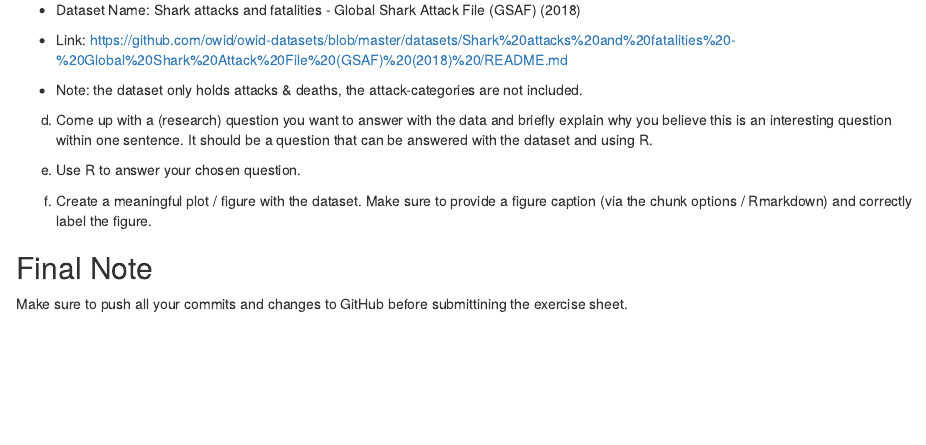
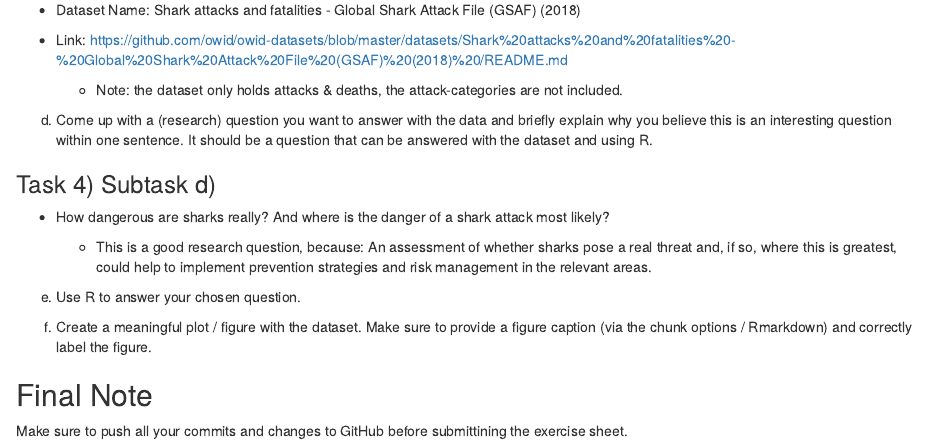
Before and after one commit to LukasAldini/2024-exeRcise-sheet-3, an R Markdown document (ExerciseSheet_3TEMPLATE.Rmd): the page in a window 1100 px wide, from 6210 px down. Rendered offline with R 4.5, knitr and Pandoc, with nearby package versions; drawn as R Markdown's standard HTML page in place of the format the file asks for; some code elsewhere in the file could not run offline.

Commit message:
Task 4) Subtask d) Soulution

```diff
--- a/ExerciseSheet_3TEMPLATE.Rmd
+++ b/ExerciseSheet_3TEMPLATE.Rmd
@@ -219,17 +226,20 @@ c)  Put the name / title of the dataset and a link to it below.
 ### Task 4) Subtask c)
 
 -   Dataset Name: Shark attacks and fatalities - Global Shark Attack File (GSAF) (2018)
--   Link: <https://github.com/owid/owid-datasets/blob/master/datasets/Shark%20attacks%20and%20fatalities%20-%20Global%20Shark%20Attack%20File%20(GSAF)%20(2018)%20/README.md>
 
-  - Note: the dataset only holds attacks & deaths, the attack-categories are not included.
+-   Link: [https://github.com/owid/owid-datasets/blob/master/datasets/Shark%20attacks%20and%20fatalities%20-%20Global%20Shark%20Attack%20File%20(GSAF)%20(2018)%20/README.md](https://github.com/owid/owid-datasets/blob/master/datasets/Shark%20attacks%20and%20fatalities%20-%20Global%20Shark%20Attack%20File%20(GSAF)%20(2018)%20/README.md){.uri}
+
+    -   Note: the dataset only holds attacks & deaths, the attack-categories are not included.
 
 d)  Come up with a (research) question you want to answer with the data and briefly explain why you believe this is an interesting question within one sentence. It should be a question that can be answered with the dataset and using R.
 
+### Task 4) Subtask d)
 
+-   How dangerous are sharks really? And where is the danger of a shark attack most likely?
+
+    -   This is a good research question, because: An assessment of whether sharks pose a real threat and, if so, where this is greatest, could help to implement prevention strategies and risk management in the relevant areas.
 
 e)  Use R to answer your chosen question.
-
-
 
 f)  Create a meaningful plot / figure with the dataset. Make sure to provide a figure caption (via the chunk options / Rmarkdown) and correctly label the figure.
 
```
Also changed, not shown: ExerciseSheet_3TEMPLATE.Rmd (33 more changed lines).
